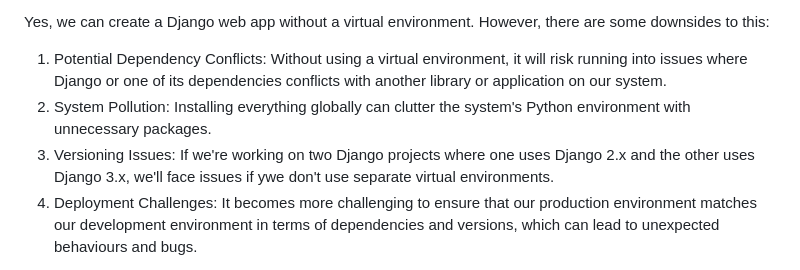
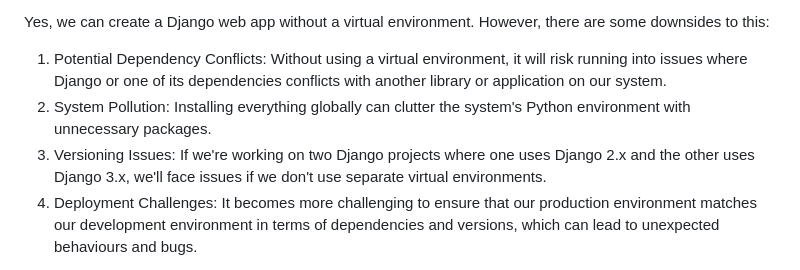
Before and after one commit to ardhika23/inventory_list, a Markdown page: README.md, the part around the change. Drawn GitHub-style.

```diff
--- a/README.md
+++ b/README.md
@@ -161,7 +161,7 @@ A virtual environment is a self-contained directory tree that contains a Python
 Yes, we can create a Django web app without a virtual environment. However, there are some downsides to this:
 1. Potential Dependency Conflicts: Without using a virtual environment, it will risk running into issues where Django or one of its dependencies conflicts with another library or application on our system.
 2. System Pollution: Installing everything globally can clutter the system's Python environment with unnecessary packages.
-3. Versioning Issues: If we're working on two Django projects where one uses Django 2.x and the other uses Django 3.x, we'll face issues if ywe don't use separate virtual environments.
+3. Versioning Issues: If we're working on two Django projects where one uses Django 2.x and the other uses Django 3.x, we'll face issues if we don't use separate virtual environments.
 4. Deployment Challenges: It becomes more challenging to ensure that our production environment matches our development environment in terms of dependencies and versions, which can lead to unexpected behaviours and bugs.
 
 Using virtual environments is a best practice in Python development, especially with web frameworks like Django, because of the challenges and risks mentioned above. While it's not strictly required, it's highly recommended.
```
